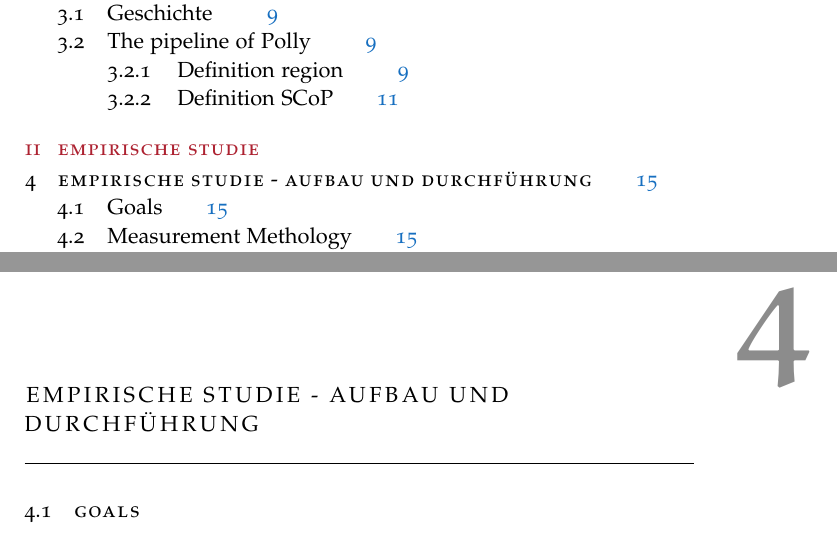
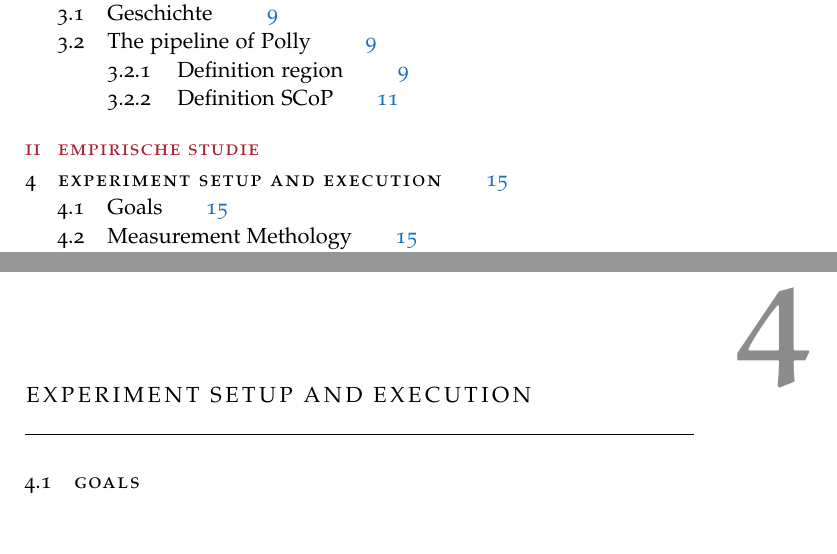
Before and after one commit to TrackerSB/Bachelorarbeit, a LaTeX thesis (ClassicThesis.tex, which reads Chapters/EmpirischeStudie.tex): two parts of pages 9 and 27 of 43, joined at a grey line, cut so that both start at the same text. Compiled offline with pdfLaTeX.

Commit message:
Add english headline

```diff
--- a/Chapters/EmpirischeStudie.tex
+++ b/Chapters/EmpirischeStudie.tex
@@ -1,4 +1,4 @@
-\chapter{Empirische Studie - Aufbau und Durchführung}
+\chapter{Experiment Setup And Execution}
 \section{Goals}
 
 \section{Measurement Methology}
```
